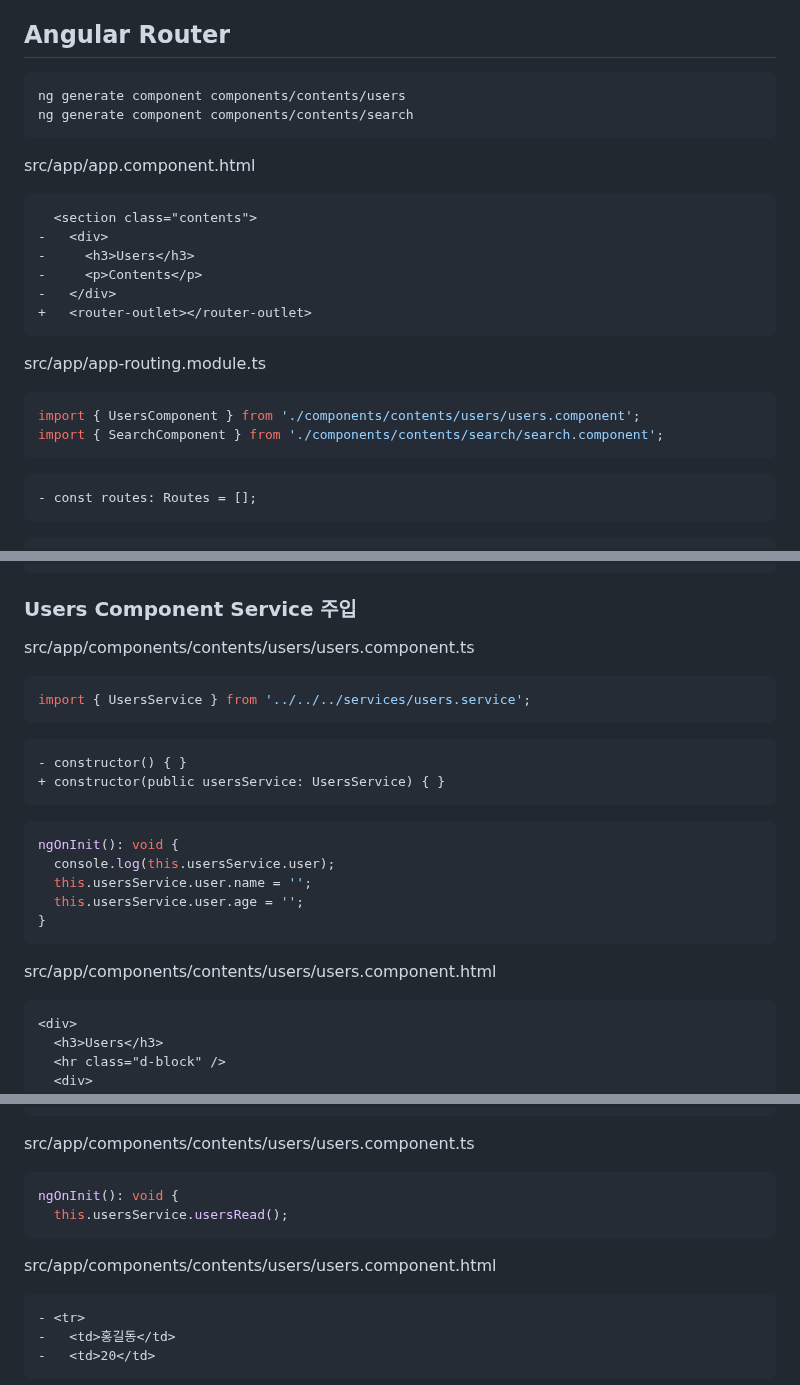
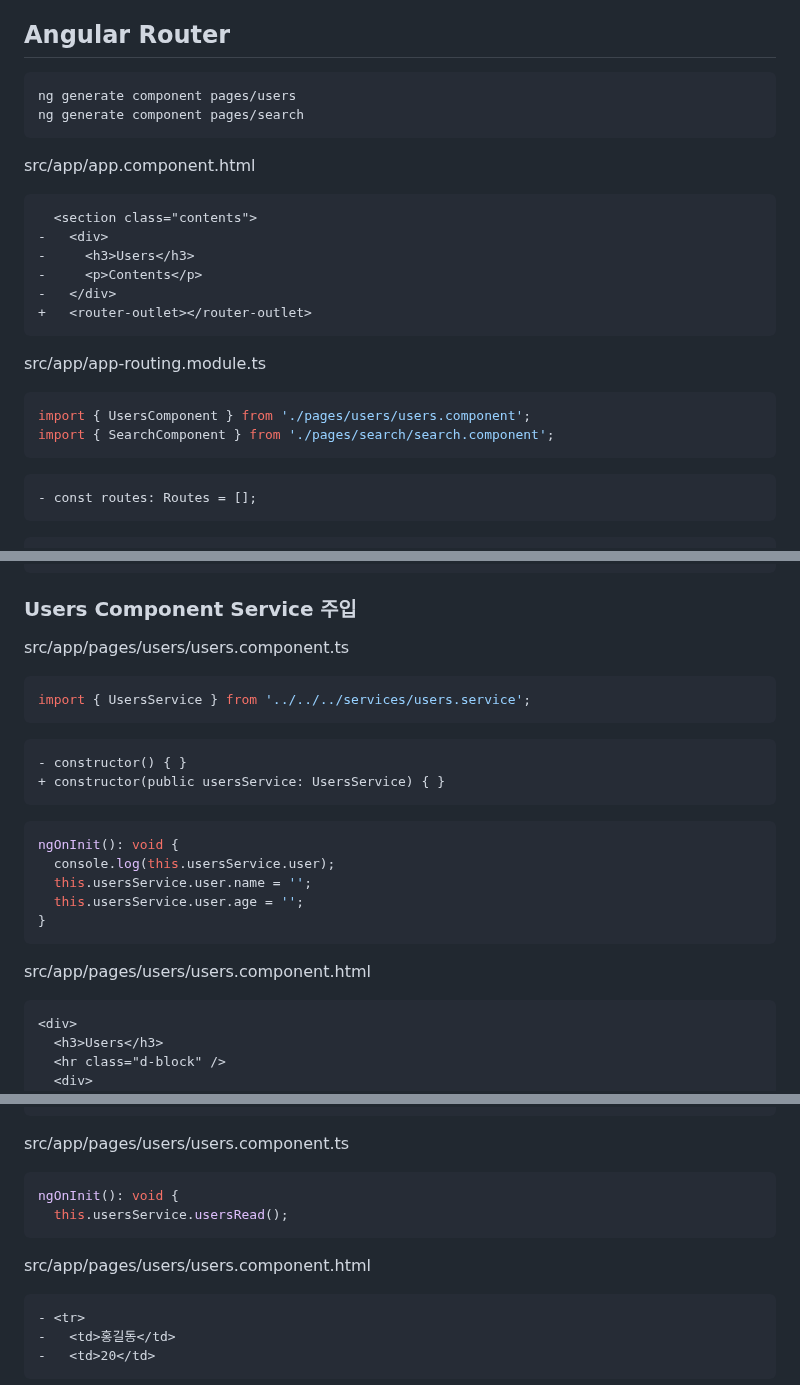
Before and after one commit to ovdncids/Angular, a Markdown page: README.md, 3 parts joined by grey strips. Drawn GitHub-style.

````diff
--- a/README.md
+++ b/README.md
@@ -206,8 +208,8 @@ export class FooterComponent implements OnInit {
 
 ## Angular Router
 ```sh
-ng generate component components/contents/users
-ng generate component components/contents/search
+ng generate component pages/users
+ng generate component pages/search
 ```
 
 src/app/app.component.html
@@ -222,8 +224,8 @@ src/app/app.component.html
 
 src/app/app-routing.module.ts
 ```ts
-import { UsersComponent } from './components/contents/users/users.component';
-import { SearchComponent } from './components/contents/search/search.component';
+import { UsersComponent } from './pages/users/users.component';
+import { SearchComponent } from './pages/search/search.component';
 ```
 ```diff
 - const routes: Routes = [];
@@ -270,7 +272,7 @@ export class UsersService {
 ```
 
 ### Users Component Service 주입
-src/app/components/contents/users/users.component.ts
+src/app/pages/users/users.component.ts
 ```ts
 import { UsersService } from '../../../services/users.service';
 ```
@@ -286,7 +288,7 @@ ngOnInit(): void {
 }
 ```
 
-src/app/components/contents/users/users.component.html
+src/app/pages/users/users.component.html
 ```html
 <div>
   <h3>Users</h3>
@@ -379,13 +381,13 @@ usersRead() {
 }
 ```
 
-src/app/components/contents/users/users.component.ts
+src/app/pages/users/users.component.ts
 ```ts
 ngOnInit(): void {
   this.usersService.usersRead();
 ```
 
-src/app/components/contents/users/users.component.html
+src/app/pages/users/users.component.html
 ```diff
 - <tr>
 -   <td>홍길동</td>
````
Also changed, not shown: other parts of README.md (+12 -10 lines).
